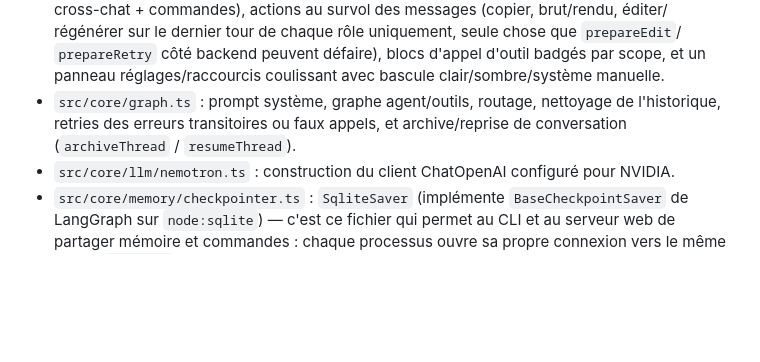
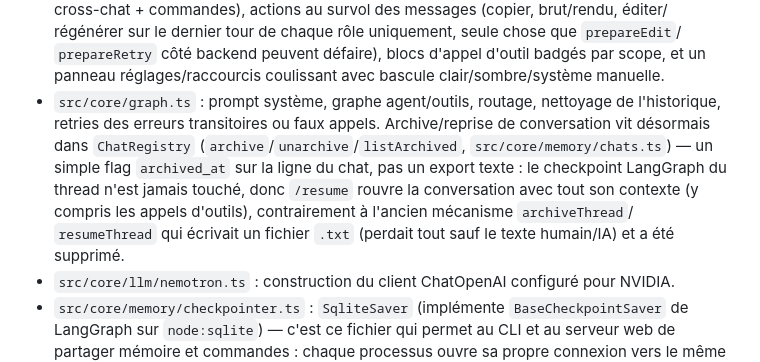
Before and after one commit to AZERDSQ131/Ultron, a Markdown page: CLAUDE.md, the part around one of its changes. Drawn GitHub-style; blank space fills up the shorter version.

Commit message:
docs: reflect the DB-backed archive/resume model and /chat removal
Co-Authored-By: Claude Sonnet 5 <noreply@anthropic.com>

```diff
--- a/CLAUDE.md
+++ b/CLAUDE.md
@@ -106,8 +106,15 @@ implémentées.
   `prepareRetry` côté backend peuvent défaire), blocs d'appel d'outil badgés par scope, et un
   panneau réglages/raccourcis coulissant avec bascule clair/sombre/système manuelle.
 - `src/core/graph.ts` : prompt système, graphe agent/outils, routage,
-  nettoyage de l'historique, retries des erreurs transitoires ou faux appels,
-  et archive/reprise de conversation (`archiveThread` / `resumeThread`).
+  nettoyage de l'historique, retries des erreurs transitoires ou faux appels.
+  Archive/reprise de conversation vit désormais dans `ChatRegistry`
+  (`archive`/`unarchive`/`listArchived`, `src/core/memory/chats.ts`) — un
+  simple flag `archived_at` sur la ligne du chat, pas un export texte : le
+  checkpoint LangGraph du thread n'est jamais touché, donc `/resume`
+  rouvre la conversation avec tout son contexte (y compris les appels
+  d'outils), contrairement à l'ancien mécanisme `archiveThread`/
+  `resumeThread` qui écrivait un fichier `.txt` (perdait tout sauf le texte
+  humain/IA) et a été supprimé.
 - `src/core/llm/nemotron.ts` : construction du client ChatOpenAI configuré pour NVIDIA.
 - `src/core/memory/checkpointer.ts` : `SqliteSaver` (implémente `BaseCheckpointSaver`
   de LangGraph sur `node:sqlite`) — c'est ce fichier qui permet au CLI et au
```
Also changed, not shown: other parts of CLAUDE.md (+1 -1 lines), PLAN.md (+5 -5 lines).
